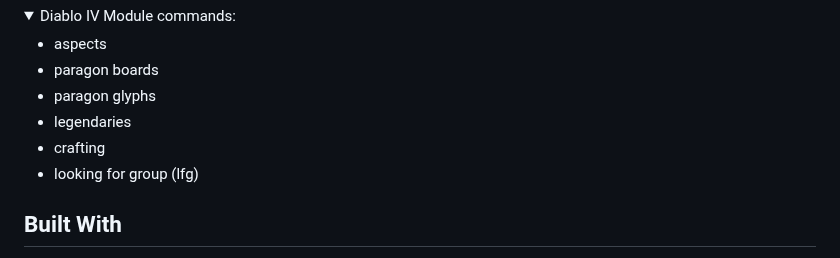
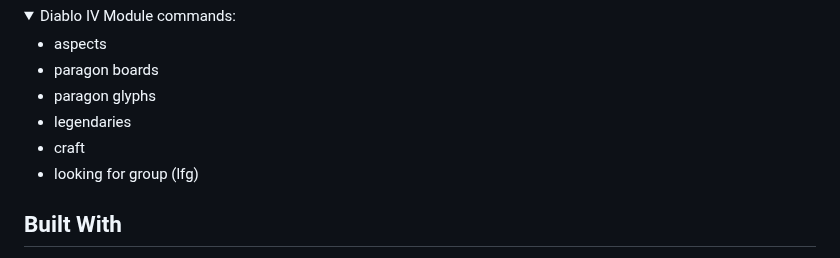
Before and after one commit to ALCHElVlY/Inarius, a Markdown page: README.md, the part around the change. GitHub-like rendering; folded sections open.

```diff
--- a/README.md
+++ b/README.md
@@ -59,7 +59,7 @@
         <li>paragon boards</li>
         <li>paragon glyphs</li>
         <li>legendaries</li>
-        <li>crafting</li>
+        <li>craft</li>
         <li>looking for group (lfg)</li>
     </ul>
 </details>
```
